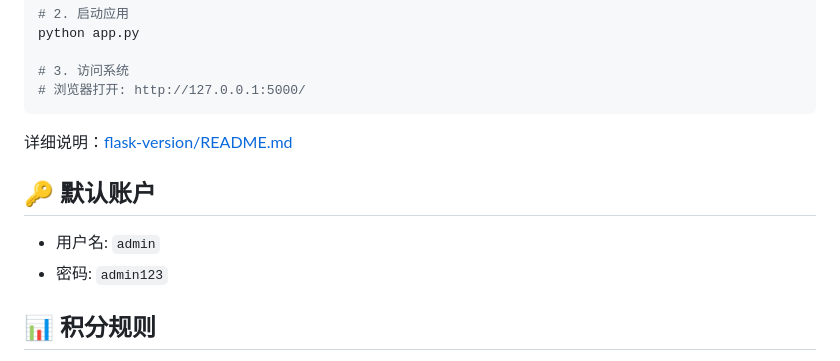
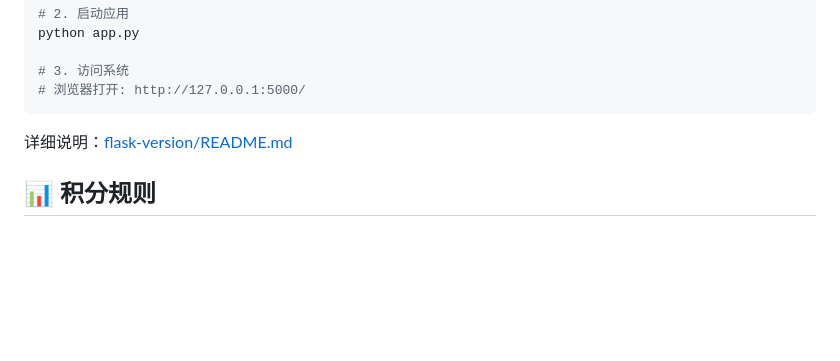
Before and after one commit to bit-1024/jifen, a Markdown page: README.md, the part around the change. Rendered like a GitHub page; blank space fills up the shorter version.

```diff
--- a/README.md
+++ b/README.md
@@ -76,10 +76,6 @@ python app.py
 
 详细说明：[flask-version/README.md](./flask-version/README.md)
 
-## 🔑 默认账户
-- 用户名: `admin`
-- 密码: `admin123`
-
 ## 📊 积分规则
 
 - **时长要求**: 直播观看时长 ≥ 40分钟
```
